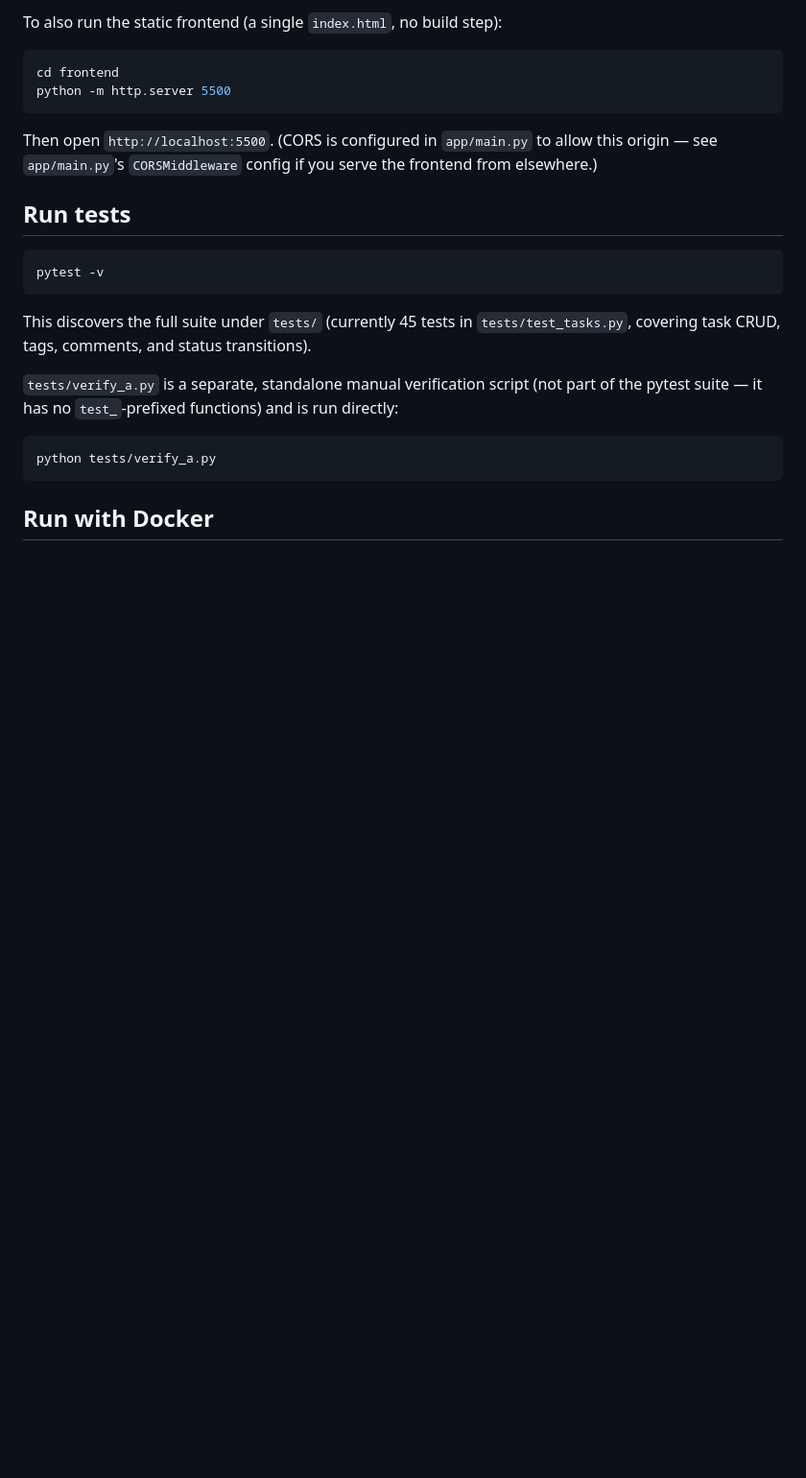
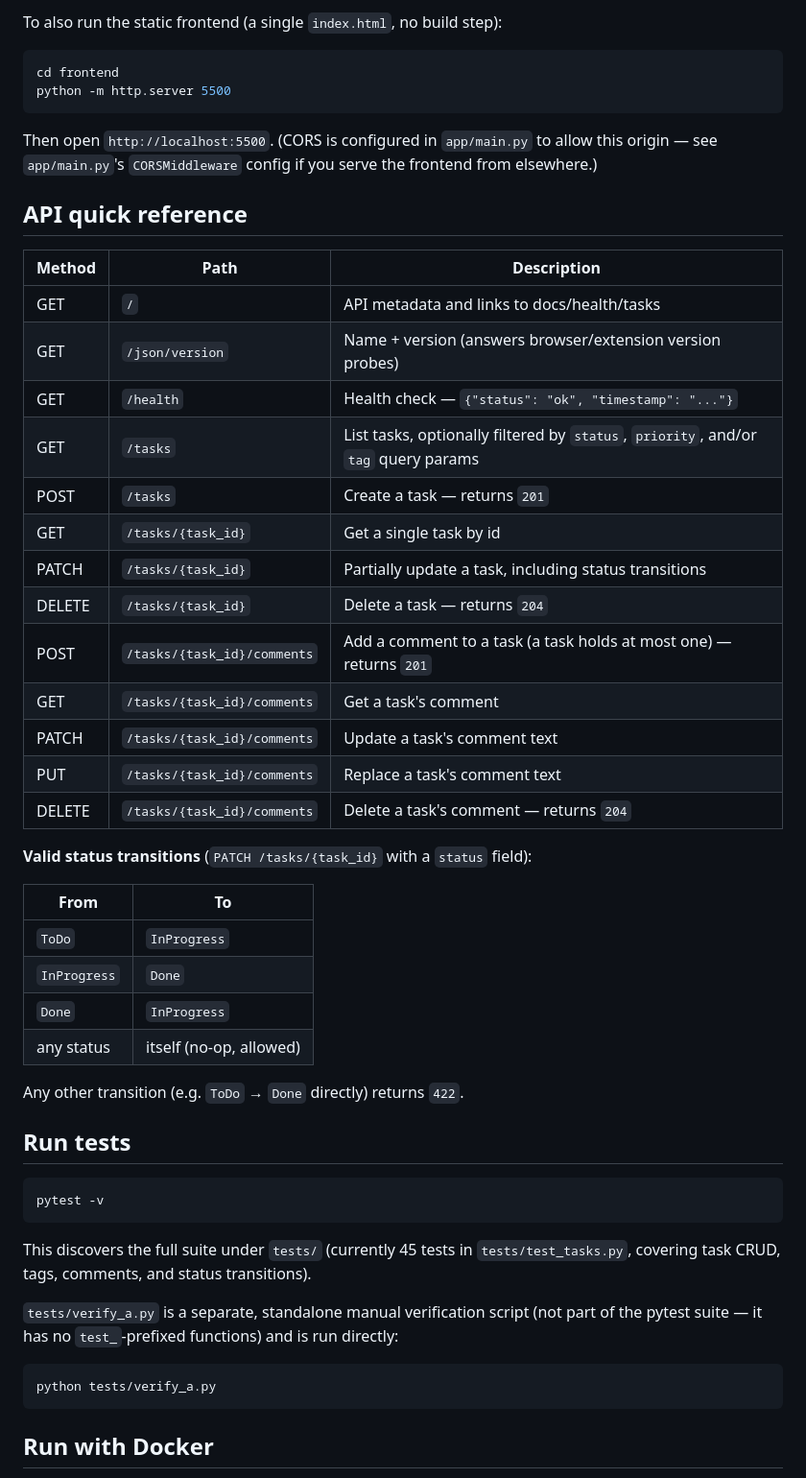
Before and after one commit to nadaghosn/AAC, a Markdown page: task-tracker-api/README.md, the part around the change. Shown at 96% size. Rendered like a GitHub page; blank space fills up the shorter version.

Commit message:
Add API quick reference table and valid status transitions to README
New section between "Run the app locally" and "Run tests": a table of
all 13 routes (method, path, description) plus a table of the valid
status transitions from app/business_rules.py.

Co-Authored-By: Claude Sonnet 5 <noreply@anthropic.com>
Claude-Session: https://claude.ai/code/session_01XhHvMNEXCx1BEEDtViFfhF

````diff
--- a/task-tracker-api/README.md
+++ b/task-tracker-api/README.md
@@ -46,6 +46,35 @@ cd frontend
 python -m http.server 5500
 ```
 Then open `http://localhost:5500`. (CORS is configured in `app/main.py` to allow this origin — see `app/main.py`'s `CORSMiddleware` config if you serve the frontend from elsewhere.)
+
+## API quick reference
+
+| Method | Path | Description |
+|---|---|---|
+| GET | `/` | API metadata and links to docs/health/tasks |
+| GET | `/json/version` | Name + version (answers browser/extension version probes) |
+| GET | `/health` | Health check — `{"status": "ok", "timestamp": "..."}` |
+| GET | `/tasks` | List tasks, optionally filtered by `status`, `priority`, and/or `tag` query params |
+| POST | `/tasks` | Create a task — returns `201` |
+| GET | `/tasks/{task_id}` | Get a single task by id |
+| PATCH | `/tasks/{task_id}` | Partially update a task, including status transitions |
+| DELETE | `/tasks/{task_id}` | Delete a task — returns `204` |
+| POST | `/tasks/{task_id}/comments` | Add a comment to a task (a task holds at most one) — returns `201` |
+| GET | `/tasks/{task_id}/comments` | Get a task's comment |
+| PATCH | `/tasks/{task_id}/comments` | Update a task's comment text |
+| PUT | `/tasks/{task_id}/comments` | Replace a task's comment text |
+| DELETE | `/tasks/{task_id}/comments` | Delete a task's comment — returns `204` |
+
+**Valid status transitions** (`PATCH /tasks/{task_id}` with a `status` field):
+
+| From | To |
+|---|---|
+| `ToDo` | `InProgress` |
+| `InProgress` | `Done` |
+| `Done` | `InProgress` |
+| any status | itself (no-op, allowed) |
+
+Any other transition (e.g. `ToDo` → `Done` directly) returns `422`.
 
 ## Run tests
 
````
